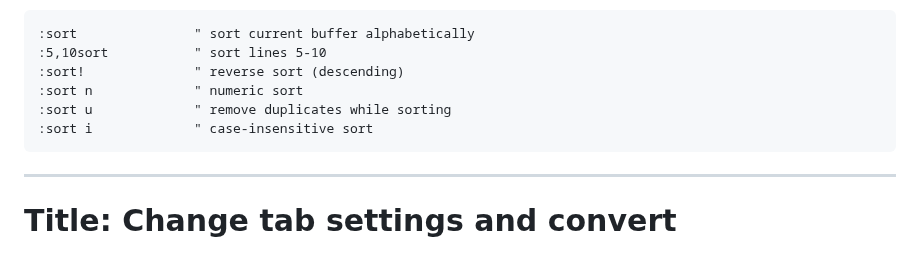
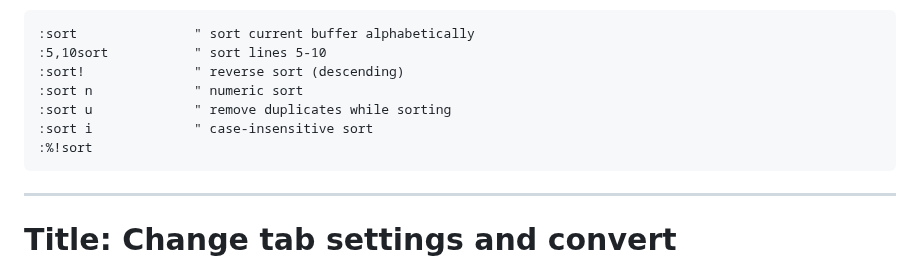
Before and after one commit to saxon1964/neovim-tips, a Markdown page: data/ex_commands_advanced.md, the part around the change. GitHub-like rendering.

````diff
--- a/data/ex_commands_advanced.md
+++ b/data/ex_commands_advanced.md
@@ -126,6 +126,7 @@ Use `:sort` to sort lines in various ways.
 :sort n             " numeric sort
 :sort u             " remove duplicates while sorting
 :sort i             " case-insensitive sort
+:%!sort
 ```
 ***
 # Title: Change tab settings and convert
````
Also changed, not shown: data/fun.md (added, +88 -0 lines).
